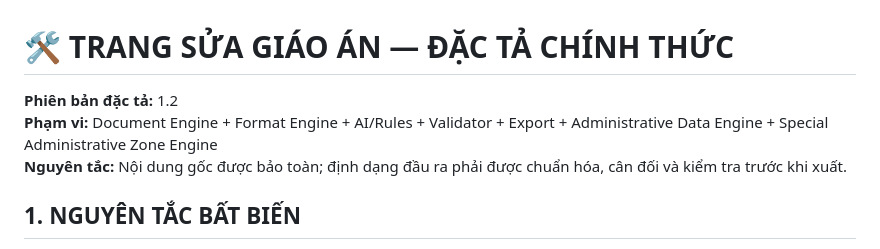
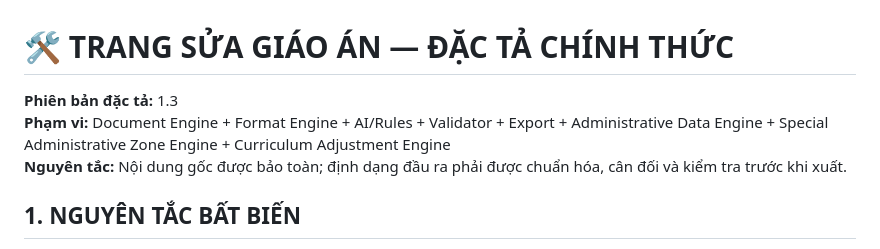
Before and after one commit to levanhoangtsth1977-crypto/gochoctap, a Markdown page: sua-giao-an/SPEC.md, the part around one of its changes. Drawn GitHub-style.

```diff
--- a/sua-giao-an/SPEC.md
+++ b/sua-giao-an/SPEC.md
@@ -1,7 +1,7 @@
 # 🛠️ TRANG SỬA GIÁO ÁN — ĐẶC TẢ CHÍNH THỨC
 
-**Phiên bản đặc tả:** 1.2
-**Phạm vi:** Document Engine + Format Engine + AI/Rules + Validator + Export + Administrative Data Engine + Special Administrative Zone Engine
+**Phiên bản đặc tả:** 1.3
+**Phạm vi:** Document Engine + Format Engine + AI/Rules + Validator + Export + Administrative Data Engine + Special Administrative Zone Engine + Curriculum Adjustment Engine
 **Nguyên tắc:** Nội dung gốc được bảo toàn; định dạng đầu ra phải được chuẩn hóa, cân đối và kiểm tra trước khi xuất.
 
 ## 1. NGUYÊN TẮC BẤT BIẾN
```
Also changed, not shown: other parts of sua-giao-an/SPEC.md (+34 -13 lines).
